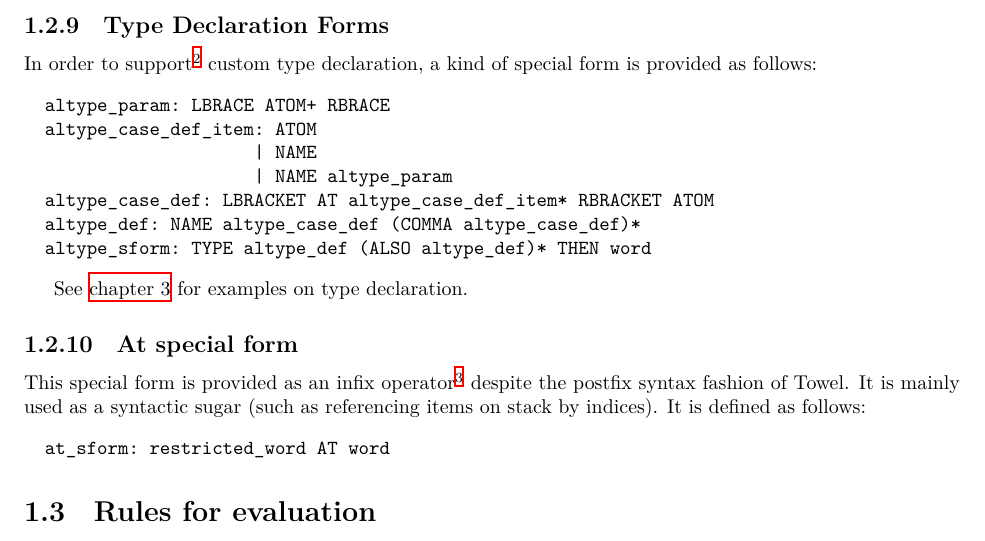
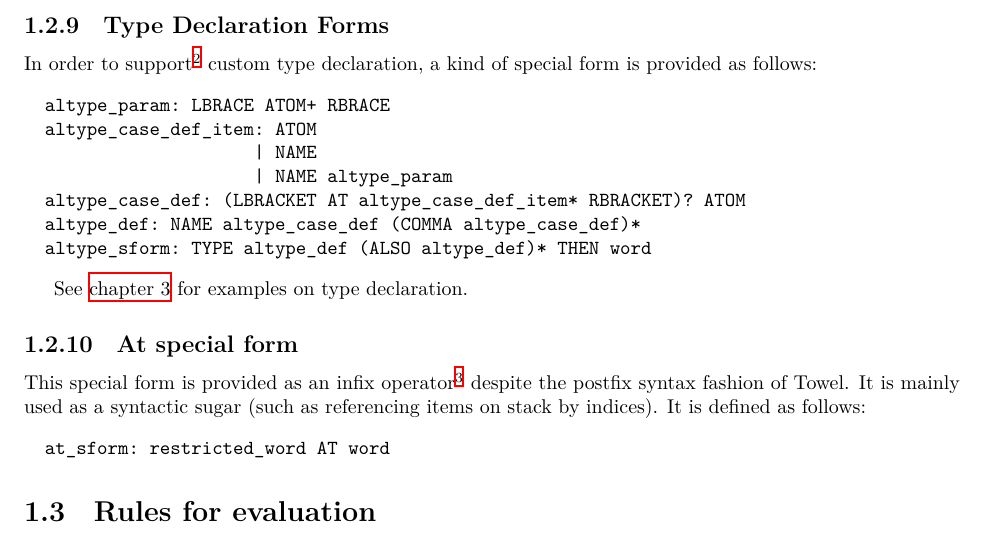
Before and after one commit to fnmdx111/Towel, a LaTeX book (docs/towel.manual.tex): part of page 9 of 14, cut so that both start at the same text. Compiled offline with XeLaTeX.

Commit message:
update adtsf grammar definition

```diff
--- a/docs/towel.manual.tex
+++ b/docs/towel.manual.tex
@@ -249,7 +249,7 @@ In order to support\footnote{Implementation for algebraic data types won't be ar
   altype_case_def_item: ATOM
                       | NAME
                       | NAME altype_param
-  altype_case_def: LBRACKET AT altype_case_def_item* RBRACKET ATOM
+  altype_case_def: (LBRACKET AT altype_case_def_item* RBRACKET)? ATOM
   altype_def: NAME altype_case_def (COMMA altype_case_def)*
   altype_sform: TYPE altype_def (ALSO altype_def)* THEN word
 \end{verbatim}
```
